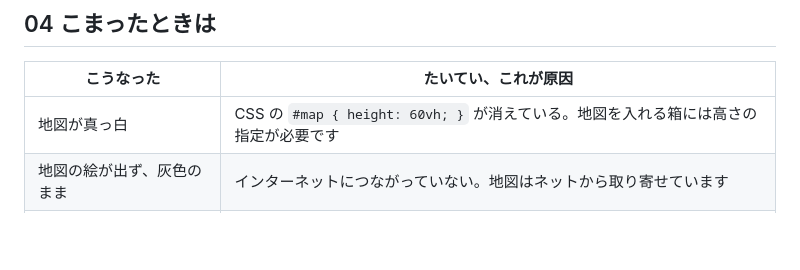
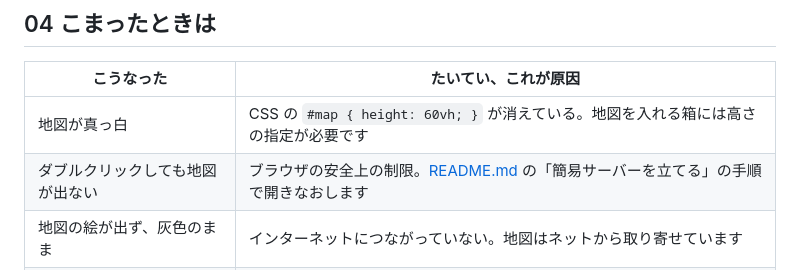
Before and after one commit to kuwachiji/sample, a Markdown page: TEXTBOOK.md, the part around the change. Drawn GitHub-style; blank space fills up the shorter version.

```diff
--- a/TEXTBOOK.md
+++ b/TEXTBOOK.md
@@ -126,6 +126,7 @@ map.on("click", function (e) {
 | こうなった | たいてい、これが原因 |
 | --- | --- |
 | 地図が真っ白 | CSS の `#map { height: 60vh; }` が消えている。地図を入れる箱には高さの指定が必要です |
+| ダブルクリックしても地図が出ない | ブラウザの安全上の制限。[README.md](README.md) の「簡易サーバーを立てる」の手順で開きなおします |
 | 地図の絵が出ず、灰色のまま | インターネットにつながっていない。地図はネットから取り寄せています |
 | ピンが海の上や外国に立つ | 緯度と経度が逆。日本なら緯度が 35 前後、経度が 139 前後です |
 | 書きかえたら何も出なくなった | カンマか閉じカッコの書き忘れ。1文字でも足りないと止まります。直前の変更を戻してみましょう |
```
Also changed, not shown: README.md (+54 -23 lines).
